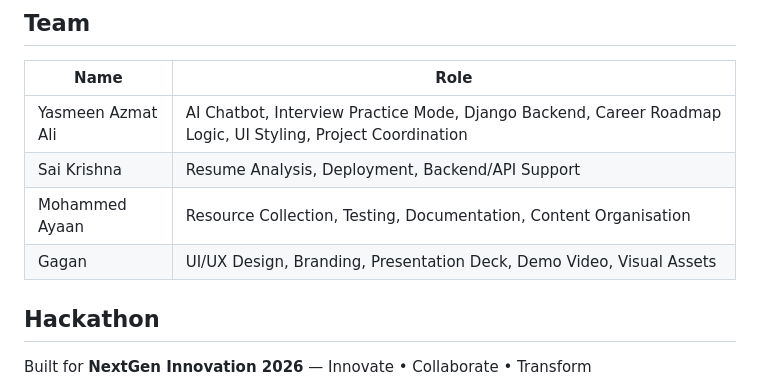
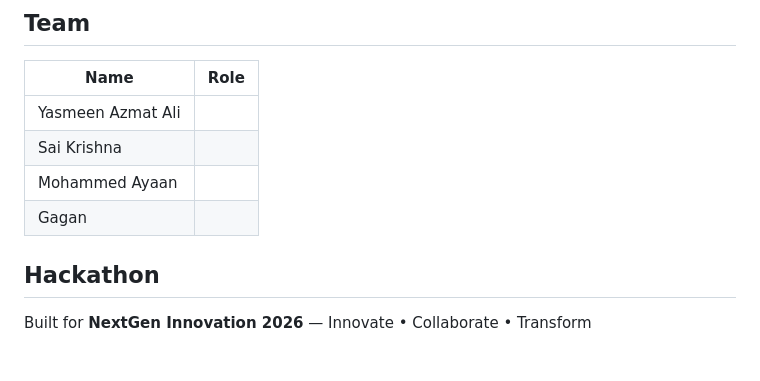
Before and after one commit to yasmeenmh90-beep/AI-Career-Guidance-Assistant, a Markdown page: README.md, the part around the change. Rendered like a GitHub page; blank space fills up the shorter version.

```diff
--- a/README.md
+++ b/README.md
@@ -102,10 +102,10 @@ To add a new role, add matching entries to `resources/roadmaps.json` and `resour
 
 | Name | Role |
 |---|---|
-| Yasmeen Azmat Ali | AI Chatbot, Interview Practice Mode, Django Backend, Career Roadmap Logic, UI Styling, Project Coordination |
-| Sai Krishna | Resume Analysis, Deployment, Backend/API Support |
-| Mohammed Ayaan | Resource Collection, Testing, Documentation, Content Organisation |
-| Gagan | UI/UX Design, Branding, Presentation Deck, Demo Video, Visual Assets |
+| Yasmeen Azmat Ali |
+| Sai Krishna | |
+| Mohammed Ayaan |
+| Gagan |
 
 ## Hackathon
 
```
